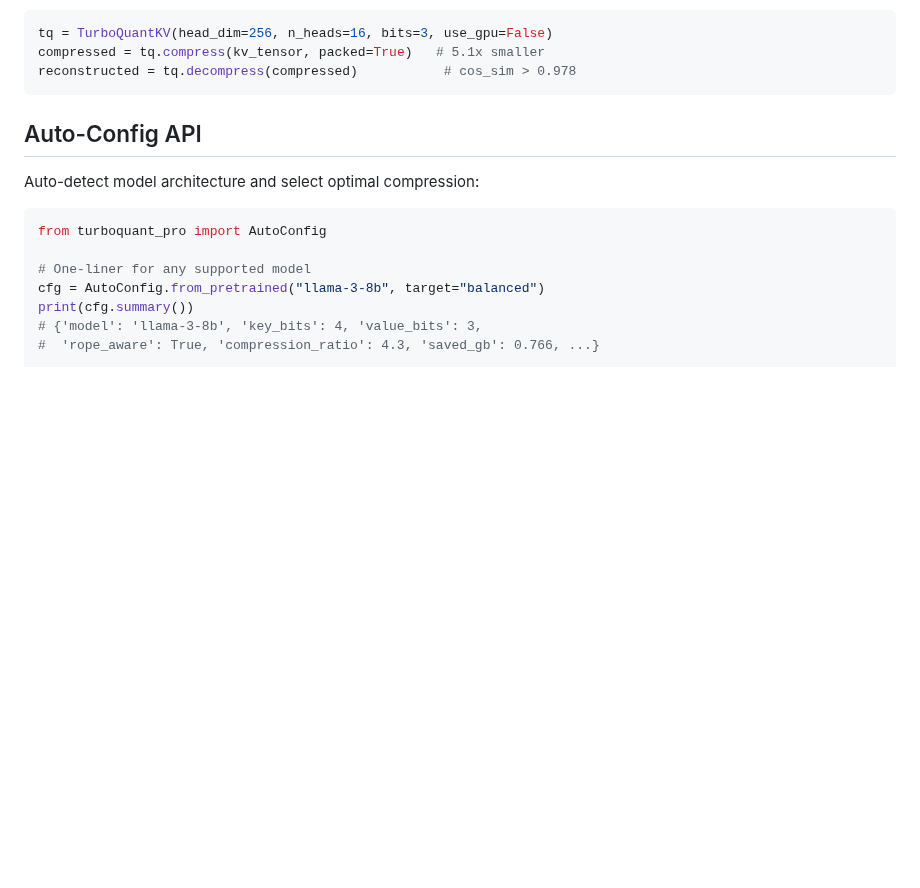
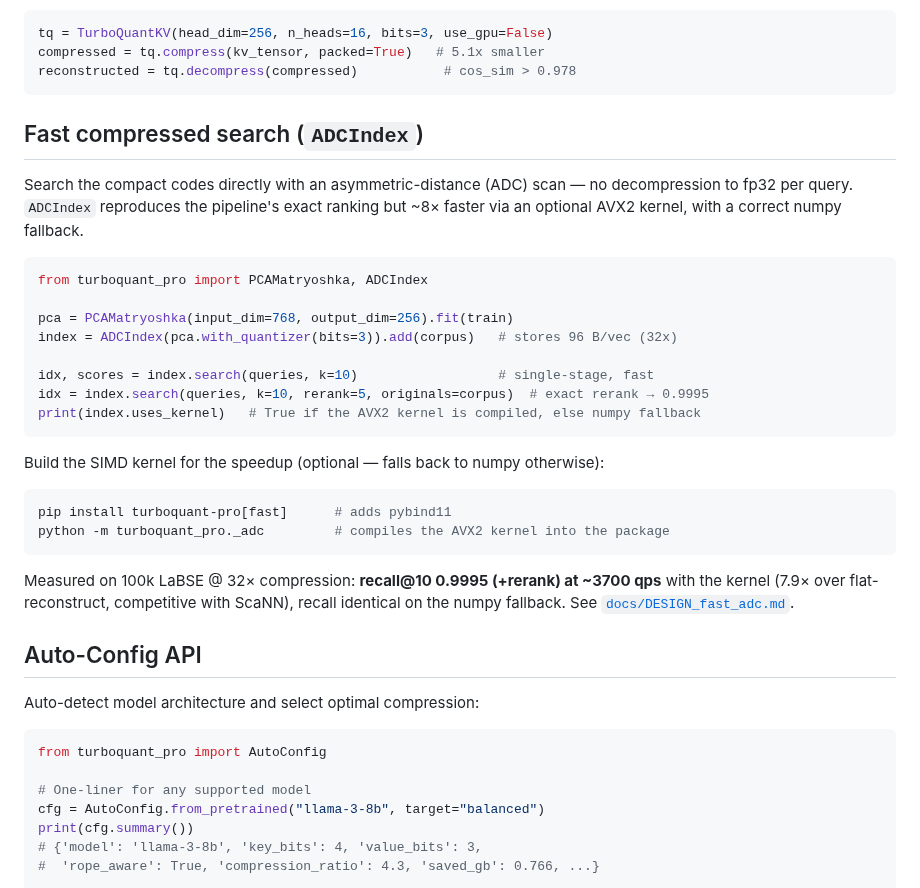
Before and after one commit to ahb-sjsu/turboquant-pro, a Markdown page: README.md, the part around one of its changes. Drawn GitHub-style; blank space fills up the shorter version.

Commit message:
README: add ruff/black/PyPI-downloads/python-version badges + ADCIndex section
Badges: PyPI version, PyPI Downloads (pepy), dynamic Python versions, CI tests,
code-style black, linting ruff, MIT, Zenodo DOI. New 'Fast compressed search
(ADCIndex)' section with the shipped API + kernel build instructions + the
0.9995@3700qps result.

Co-Authored-By: Claude Opus 4.8 (1M context) <noreply@anthropic.com>

````diff
--- a/README.md
+++ b/README.md
@@ -175,6 +178,34 @@ tq = TurboQuantKV(head_dim=256, n_heads=16, bits=3, use_gpu=False)
 compressed = tq.compress(kv_tensor, packed=True)   # 5.1x smaller
 reconstructed = tq.decompress(compressed)           # cos_sim > 0.978
 ```
+
+## Fast compressed search (`ADCIndex`)
+
+Search the compact codes directly with an asymmetric-distance (ADC) scan — no
+decompression to fp32 per query. `ADCIndex` reproduces the pipeline's exact
+ranking but ~8× faster via an optional AVX2 kernel, with a correct numpy fallback.
+
+```python
+from turboquant_pro import PCAMatryoshka, ADCIndex
+
+pca = PCAMatryoshka(input_dim=768, output_dim=256).fit(train)
+index = ADCIndex(pca.with_quantizer(bits=3)).add(corpus)   # stores 96 B/vec (32x)
+
+idx, scores = index.search(queries, k=10)                  # single-stage, fast
+idx = index.search(queries, k=10, rerank=5, originals=corpus)  # exact rerank → 0.9995
+print(index.uses_kernel)   # True if the AVX2 kernel is compiled, else numpy fallback
+```
+
+Build the SIMD kernel for the speedup (optional — falls back to numpy otherwise):
+
+```bash
+pip install turboquant-pro[fast]      # adds pybind11
+python -m turboquant_pro._adc         # compiles the AVX2 kernel into the package
+```
+
+Measured on 100k LaBSE @ 32× compression: **recall@10 0.9995 (+rerank) at ~3700 qps**
+with the kernel (7.9× over flat-reconstruct, competitive with ScaNN), recall
+identical on the numpy fallback. See [`docs/DESIGN_fast_adc.md`](docs/DESIGN_fast_adc.md).
 
 ## Auto-Config API
 
````
Also changed, not shown: other parts of README.md (+5 -2 lines).
